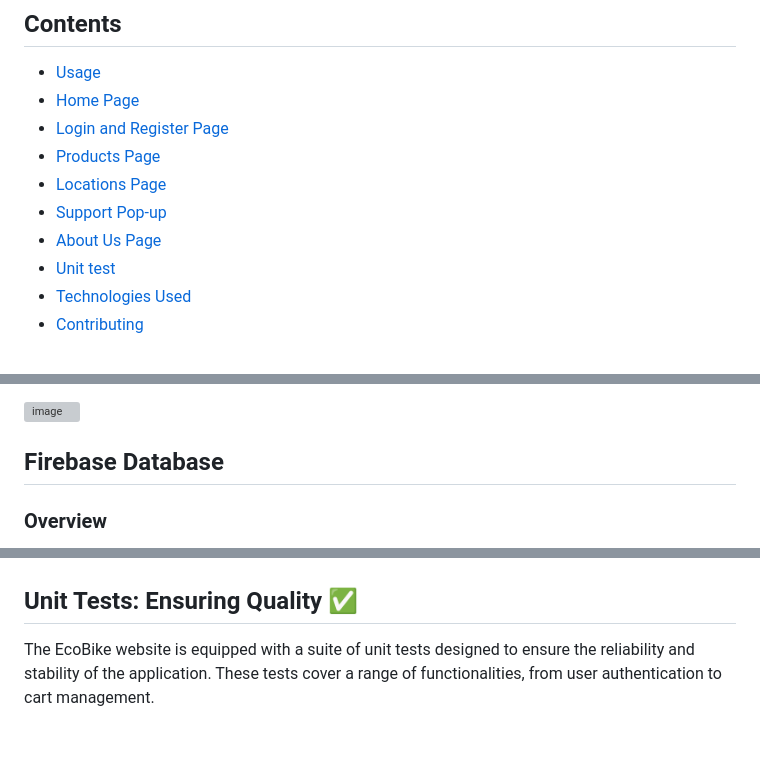
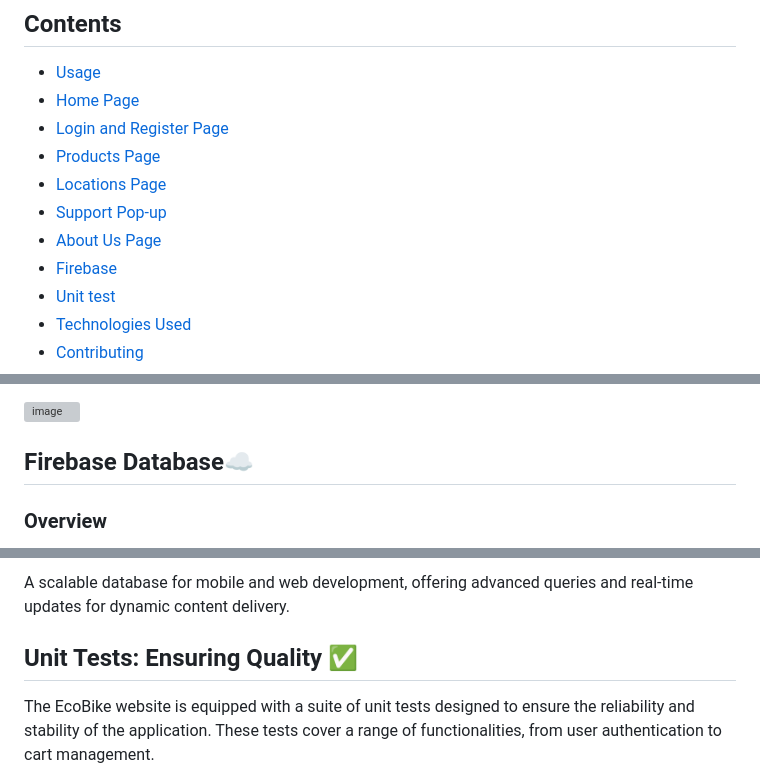
Before and after one commit to Stili559/EcoBike, a Markdown page: README.md, 3 parts joined by grey strips. GitHub-like rendering; blank space fills up the shorter version; grey boxes are pictures that could not be loaded.

```diff
--- a/README.md
+++ b/README.md
@@ -26,6 +26,7 @@
 - [Locations Page](#locations-page)
 - [Support Pop-up](#support-pop-up)
 - [About Us Page](#about-us-page)
+- [Firebase](#firebase)
 - [Unit test](#unitTest)
 - [Technologies Used](#technologies-Used)
 - [Contributing](#contributing)
@@ -91,7 +92,7 @@ Download and set up [**Visual Studio Code**](https://code.visualstudio.com/downl
 
 ![image](https://github.com/Stili559/EcoBike/assets/80035053/311fc241-e154-4fc3-a314-022723ae7be5)
 
-## Firebase Database
+## Firebase Database☁️<a name="firebase"></a>
 
 ### Overview
 
@@ -101,3 +115,4 @@ The **EcoBike** site utilizes Firebase Database to store and manage various data
+A scalable database for mobile and web development, offering advanced queries and real-time updates for dynamic content delivery.
 
 ## Unit Tests: Ensuring Quality ✅<a name="unitTest"></a>
 The EcoBike website is equipped with a suite of unit tests designed to ensure the reliability and stability of the application. These tests cover a range of functionalities, from user authentication to cart management.
```
Also changed, not shown: other parts of README.md (+14 -1 lines).
